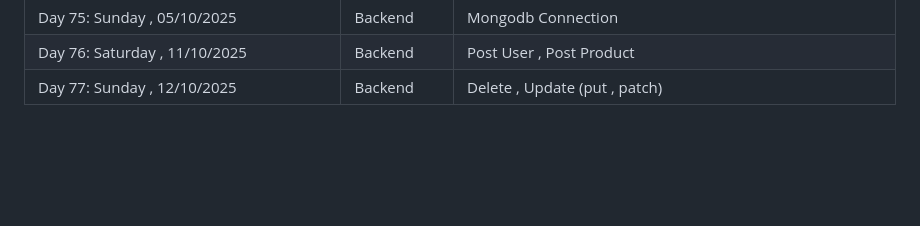
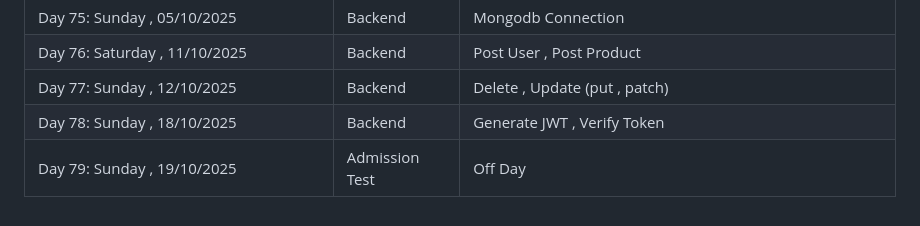
Before and after one commit to Fatimaarshad10/web-and-mobile-development-batch-no-03, a Markdown page: README.md, the part around the change. GitHub-like rendering; blank space fills up the shorter version.

Commit message:
Generate Token , Verify Token

```diff
--- a/README.md
+++ b/README.md
@@ -86,3 +86,5 @@
 | Day 75: Sunday ,    05/10/2025 | Backend  | Mongodb Connection
 | Day 76: Saturday ,  11/10/2025 | Backend  | Post User , Post Product
 | Day 77: Sunday ,    12/10/2025 | Backend  | Delete , Update (put , patch)
+| Day 78: Sunday ,    18/10/2025 | Backend  | Generate JWT , Verify Token
+| Day 79: Sunday ,    19/10/2025 | Admission Test  | Off Day
```
